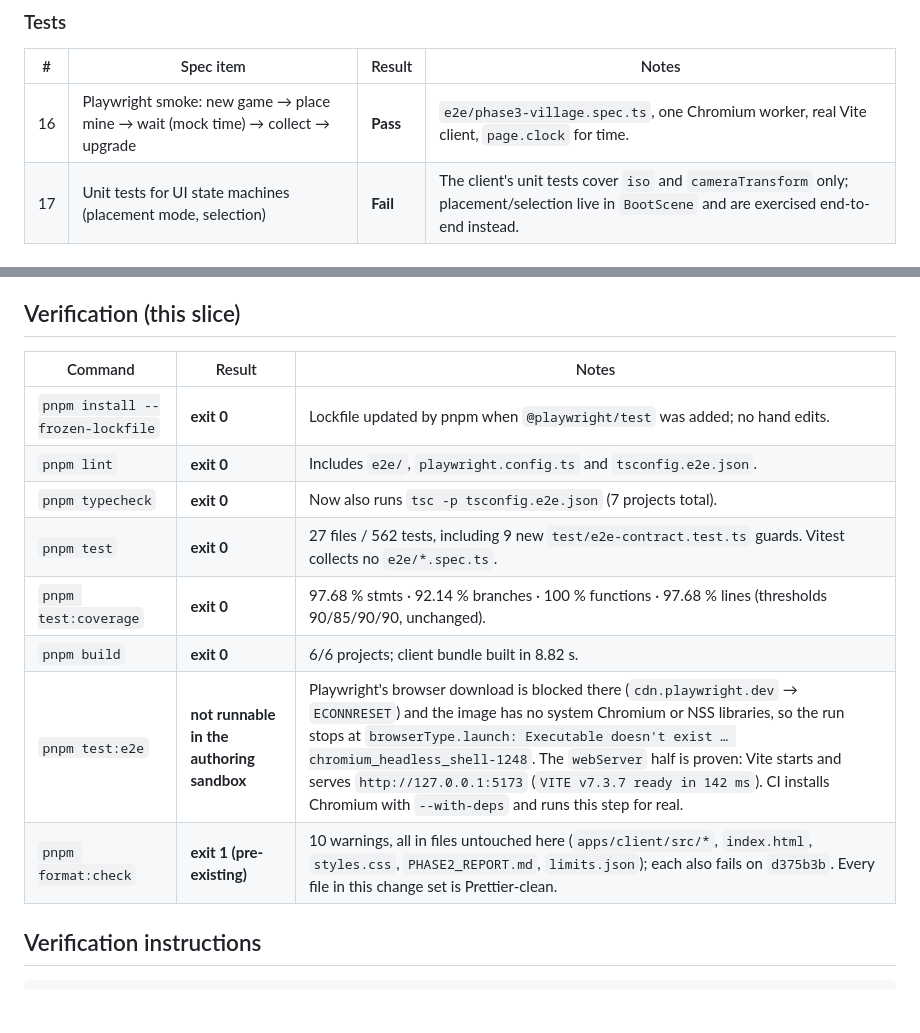
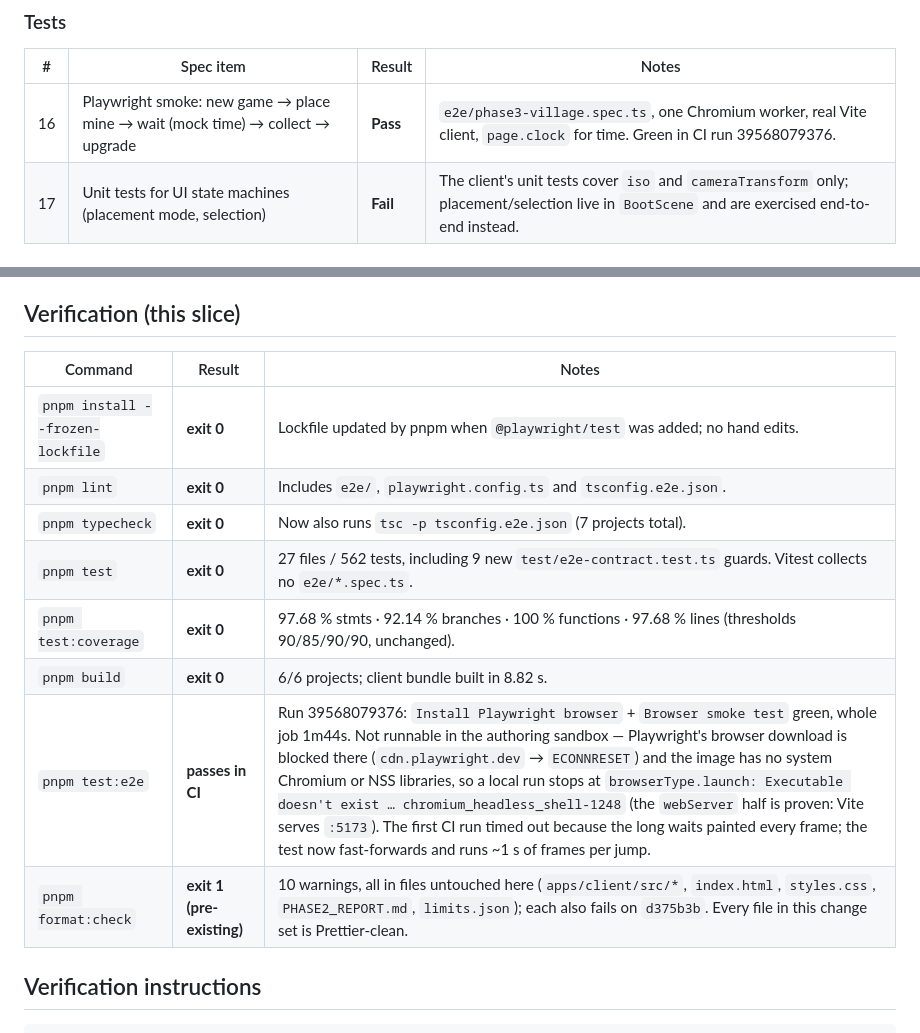
Before and after one commit to gm-prog/COC, a Markdown page: PROGRESS.md, 2 parts joined by grey strips. GitHub-like rendering; blank space fills up the shorter version.

```diff
--- a/PROGRESS.md
+++ b/PROGRESS.md
@@ -451,7 +451,7 @@ named part · **Fail** = not implemented (or not yet demonstrated).
 
 | #   | Spec item                                                                      | Result   | Notes                                                                                                                                         |
 | --- | ------------------------------------------------------------------------------ | -------- | --------------------------------------------------------------------------------------------------------------------------------------------- |
-| 16  | Playwright smoke: new game → place mine → wait (mock time) → collect → upgrade | **Pass** | `e2e/phase3-village.spec.ts`, one Chromium worker, real Vite client, `page.clock` for time.                                                   |
+| 16  | Playwright smoke: new game → place mine → wait (mock time) → collect → upgrade | **Pass** | `e2e/phase3-village.spec.ts`, one Chromium worker, real Vite client, `page.clock` for time. Green in CI run 39568079376.                      |
 | 17  | Unit tests for UI state machines (placement mode, selection)                   | **Fail** | The client's unit tests cover `iso` and `cameraTransform` only; placement/selection live in `BootScene` and are exercised end-to-end instead. |
 
 ### Done when
@@ -478,16 +478,16 @@ geometry the test needs was already exported as pure functions.
 
 ## Verification (this slice)
 
-| Command                          | Result                                    | Notes                                                                                                                                                                                                                                                                                                                                                                                                                               |
-| -------------------------------- | ----------------------------------------- | ----------------------------------------------------------------------------------------------------------------------------------------------------------------------------------------------------------------------------------------------------------------------------------------------------------------------------------------------------------------------------------------------------------------------------------- |
-| `pnpm install --frozen-lockfile` | **exit 0**                                | Lockfile updated by pnpm when `@playwright/test` was added; no hand edits.                                                                                                                                                                                                                                                                                                                                                          |
-| `pnpm lint`                      | **exit 0**                                | Includes `e2e/`, `playwright.config.ts` and `tsconfig.e2e.json`.                                                                                                                                                                                                                                                                                                                                                                    |
-| `pnpm typecheck`                 | **exit 0**                                | Now also runs `tsc -p tsconfig.e2e.json` (7 projects total).                                                                                                                                                                                                                                                                                                                                                                        |
-| `pnpm test`                      | **exit 0**                                | 27 files / 562 tests, including 9 new `test/e2e-contract.test.ts` guards. Vitest collects no `e2e/*.spec.ts`.                                                                                                                                                                                                                                                                                                                       |
-| `pnpm test:coverage`             | **exit 0**                                | 97.68 % stmts · 92.14 % branches · 100 % functions · 97.68 % lines (thresholds 90/85/90/90, unchanged).                                                                                                                                                                                                                                                                                                                             |
-| `pnpm build`                     | **exit 0**                                | 6/6 projects; client bundle built in 8.82 s.                                                                                                                                                                                                                                                                                                                                                                                        |
-| `pnpm test:e2e`                  | **not runnable in the authoring sandbox** | Playwright's browser download is blocked there (`cdn.playwright.dev` → `ECONNRESET`) and the image has no system Chromium or NSS libraries, so the run stops at `browserType.launch: Executable doesn't exist … chromium_headless_shell-1248`. The `webServer` half is proven: Vite starts and serves `http://127.0.0.1:5173` (`VITE v7.3.7 ready in 142 ms`). CI installs Chromium with `--with-deps` and runs this step for real. |
-| `pnpm format:check`              | **exit 1 (pre-existing)**                 | 10 warnings, all in files untouched here (`apps/client/src/*`, `index.html`, `styles.css`, `PHASE2_REPORT.md`, `limits.json`); each also fails on `d375b3b`. Every file in this change set is Prettier-clean.                                                                                                                                                                                                                       |
+| Command                          | Result                    | Notes                                                                                                                                                                                                                                                                                                                                                                                                                                                                                                                                                                             |
+| -------------------------------- | ------------------------- | --------------------------------------------------------------------------------------------------------------------------------------------------------------------------------------------------------------------------------------------------------------------------------------------------------------------------------------------------------------------------------------------------------------------------------------------------------------------------------------------------------------------------------------------------------------------------------- |
+| `pnpm install --frozen-lockfile` | **exit 0**                | Lockfile updated by pnpm when `@playwright/test` was added; no hand edits.                                                                                                                                                                                                                                                                                                                                                                                                                                                                                                        |
+| `pnpm lint`                      | **exit 0**                | Includes `e2e/`, `playwright.config.ts` and `tsconfig.e2e.json`.                                                                                                                                                                                                                                                                                                                                                                                                                                                                                                                  |
+| `pnpm typecheck`                 | **exit 0**                | Now also runs `tsc -p tsconfig.e2e.json` (7 projects total).                                                                                                                                                                                                                                                                                                                                                                                                                                                                                                                      |
+| `pnpm test`                      | **exit 0**                | 27 files / 562 tests, including 9 new `test/e2e-contract.test.ts` guards. Vitest collects no `e2e/*.spec.ts`.                                                                                                                                                                                                                                                                                                                                                                                                                                                                     |
+| `pnpm test:coverage`             | **exit 0**                | 97.68 % stmts · 92.14 % branches · 100 % functions · 97.68 % lines (thresholds 90/85/90/90, unchanged).                                                                                                                                                                                                                                                                                                                                                                                                                                                                           |
+| `pnpm build`                     | **exit 0**                | 6/6 projects; client bundle built in 8.82 s.                                                                                                                                                                                                                                                                                                                                                                                                                                                                                                                                      |
+| `pnpm test:e2e`                  | **passes in CI**          | Run 39568079376: `Install Playwright browser` + `Browser smoke test` green, whole job 1m44s. Not runnable in the authoring sandbox — Playwright's browser download is blocked there (`cdn.playwright.dev` → `ECONNRESET`) and the image has no system Chromium or NSS libraries, so a local run stops at `browserType.launch: Executable doesn't exist … chromium_headless_shell-1248` (the `webServer` half is proven: Vite serves `:5173`). The first CI run timed out because the long waits painted every frame; the test now fast-forwards and runs ~1 s of frames per jump. |
+| `pnpm format:check`              | **exit 1 (pre-existing)** | 10 warnings, all in files untouched here (`apps/client/src/*`, `index.html`, `styles.css`, `PHASE2_REPORT.md`, `limits.json`); each also fails on `d375b3b`. Every file in this change set is Prettier-clean.                                                                                                                                                                                                                                                                                                                                                                     |
 
 ## Verification instructions
 
```
Also changed, not shown: DECISIONS.md (+8 -3 lines).
